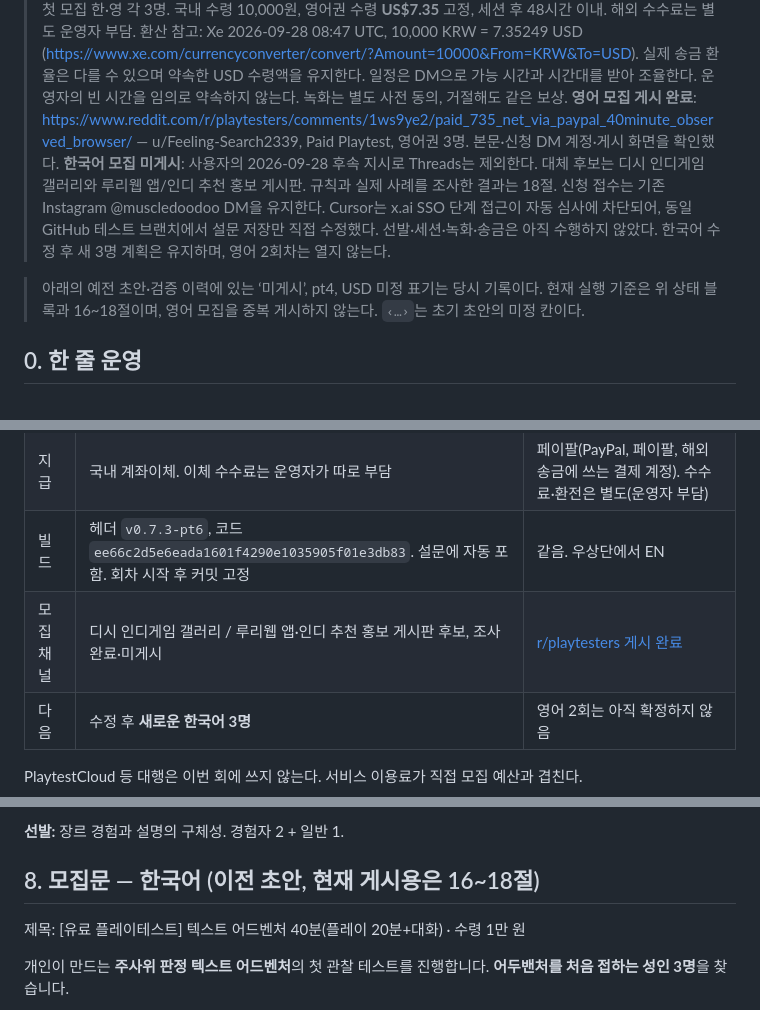
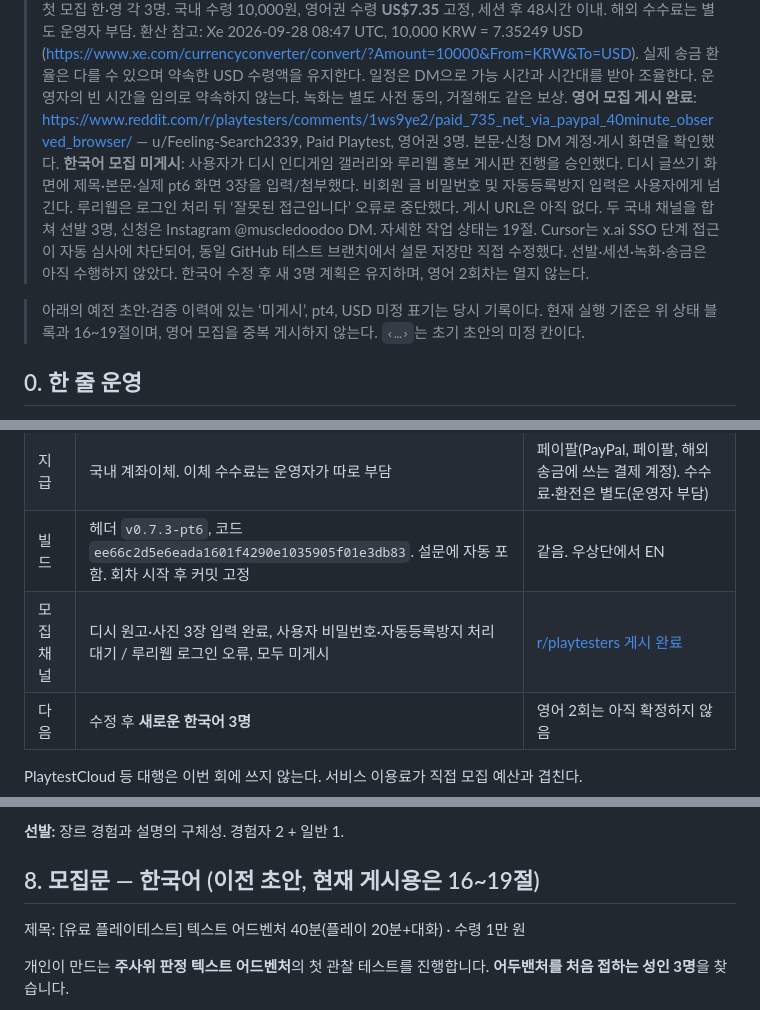
Before and after one commit to ziddane11-oss/aduventure, a Markdown page: PLAYTEST.md, 3 parts joined by grey strips. Rendered like a GitHub page.

```diff
--- a/PLAYTEST.md
+++ b/PLAYTEST.md
@@ -8,11 +8,11 @@
 > 첫 모집 한·영 각 3명. 국내 수령 10,000원, 영어권 수령 **US$7.35** 고정, 세션 후 48시간 이내. 해외 수수료는 별도 운영자 부담. 환산 참고: Xe 2026-09-28 08:47 UTC, 10,000 KRW = 7.35249 USD (https://www.xe.com/currencyconverter/convert/?Amount=10000&From=KRW&To=USD). 실제 송금 환율은 다를 수 있으며 약속한 USD 수령액을 유지한다.
 > 일정은 DM으로 가능 시간과 시간대를 받아 조율한다. 운영자의 빈 시간을 임의로 약속하지 않는다. 녹화는 별도 사전 동의, 거절해도 같은 보상.
 > **영어 모집 게시 완료**: https://www.reddit.com/r/playtesters/comments/1ws9ye2/paid_735_net_via_paypal_40minute_observed_browser/ — u/Feeling-Search2339, Paid Playtest, 영어권 3명. 본문·신청 DM 계정·게시 화면을 확인했다.
-> **한국어 모집 미게시**: 사용자의 2026-09-28 후속 지시로 Threads는 제외한다. 대체 후보는 디시 인디게임 갤러리와 루리웹 앱/인디 추천 홍보 게시판. 규칙과 실제 사례를 조사한 결과는 18절. 신청 접수는 기존 Instagram @muscledoodoo DM을 유지한다.
+> **한국어 모집 미게시**: 사용자가 디시 인디게임 갤러리와 루리웹 홍보 게시판 진행을 승인했다. 디시 글쓰기 화면에 제목·본문·실제 pt6 화면 3장을 입력/첨부했다. 비회원 글 비밀번호 및 자동등록방지 입력은 사용자에게 넘긴다. 루리웹은 로그인 처리 뒤 ‘잘못된 접근입니다’ 오류로 중단했다. 게시 URL은 아직 없다. 두 국내 채널을 합쳐 선발 3명, 신청은 Instagram @muscledoodoo DM. 자세한 작업 상태는 19절.
 > Cursor는 x.ai SSO 단계 접근이 자동 심사에 차단되어, 동일 GitHub 테스트 브랜치에서 설문 저장만 직접 수정했다. 선발·세션·녹화·송금은 아직 수행하지 않았다.
 > 한국어 수정 후 새 3명 계획은 유지하며, 영어 2회차는 열지 않는다.
 
-> 아래의 예전 초안·검증 이력에 있는 ‘미게시’, pt4, USD 미정 표기는 당시 기록이다. 현재 실행 기준은 위 상태 블록과 16~18절이며, 영어 모집을 중복 게시하지 않는다.
+> 아래의 예전 초안·검증 이력에 있는 ‘미게시’, pt4, USD 미정 표기는 당시 기록이다. 현재 실행 기준은 위 상태 블록과 16~19절이며, 영어 모집을 중복 게시하지 않는다.
 > `‹…›`는 초기 초안의 미정 칸이다.
 
 ## 0. 한 줄 운영
@@ -39,7 +39,7 @@
 | 보상 | **참여자 수령 1만 원**, 세션 종료 후 **48시간 이내** | **US$7.35 수령**으로 게시 완료. 세션 종료 후 48시간 이내, 수수료 운영자 부담 |
 | 지급 | 국내 계좌이체. 이체 수수료는 운영자가 따로 부담 | 페이팔(PayPal, 페이팔, 해외 송금에 쓰는 결제 계정). 수수료·환전은 별도(운영자 부담) |
 | 빌드 | 헤더 `v0.7.3-pt6`, 코드 `ee66c2d5e6eada1601f4290e1035905f01e3db83`. 설문에 자동 포함. 회차 시작 후 커밋 고정 | 같음. 우상단에서 EN |
-| 모집 채널 | 디시 인디게임 갤러리 / 루리웹 앱·인디 추천 홍보 게시판 후보, 조사 완료·미게시 | [r/playtesters 게시 완료](https://www.reddit.com/r/playtesters/comments/1ws9ye2/paid_735_net_via_paypal_40minute_observed_browser/) |
+| 모집 채널 | 디시 원고·사진 3장 입력 완료, 사용자 비밀번호·자동등록방지 처리 대기 / 루리웹 로그인 오류, 모두 미게시 | [r/playtesters 게시 완료](https://www.reddit.com/r/playtesters/comments/1ws9ye2/paid_735_net_via_paypal_40minute_observed_browser/) |
 | 다음 | 수정 후 **새로운 한국어 3명** | 영어 2회는 아직 확정하지 않음 |
 
 PlaytestCloud 등 대행은 이번 회에 쓰지 않는다. 서비스 이용료가 직접 모집 예산과 겹친다.
@@ -136,7 +136,7 @@ This session records **the game screen and your voice only**. **No webcam / no f
 
 **선발:** 장르 경험과 설명의 구체성. 경험자 2 + 일반 1.
 
-## 8. 모집문 — 한국어 (이전 초안, 현재 게시용은 16~18절)
+## 8. 모집문 — 한국어 (이전 초안, 현재 게시용은 16~19절)
 
 제목: [유료 플레이테스트] 텍스트 어드벤처 40분(플레이 20분+대화) · 수령 1만 원
 
```
Also changed, not shown: other parts of PLAYTEST.md (+49 -1 lines).
